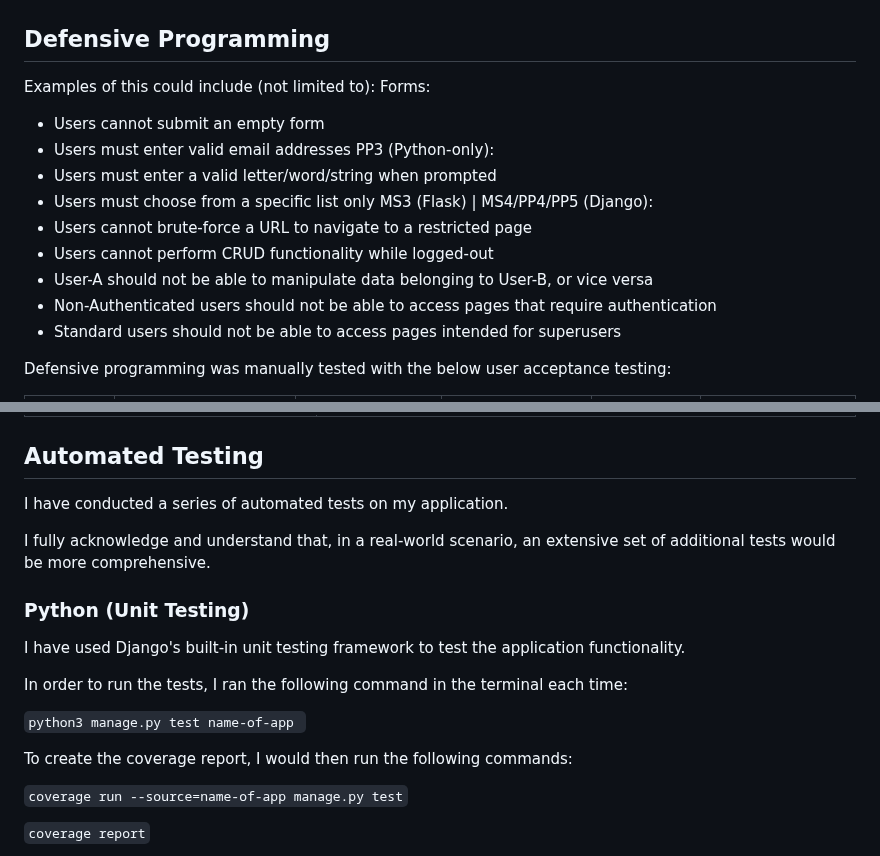
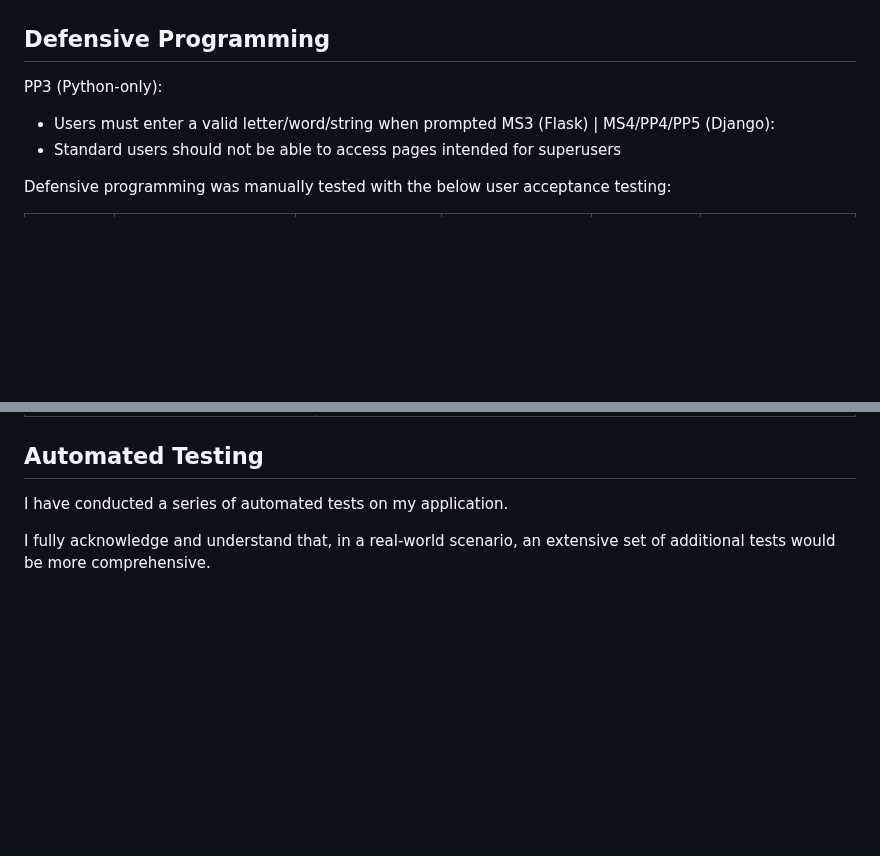
Before and after one commit to ilswh/poetic-society, a Markdown page: TESTING.md, 2 parts joined by grey strips. GitHub-like rendering; blank space fills up the shorter version.

Commit message:
Delete notes in testing.md

```diff
--- a/TESTING.md
+++ b/TESTING.md
@@ -97,18 +97,9 @@ I've tested my deployed project using the Lighthouse Audit tool to check for any
 
 ## Defensive Programming
 
-Examples of this could include (not limited to):
-Forms:
-- Users cannot submit an empty form
-- Users must enter valid email addresses
 PP3 (Python-only):
 - Users must enter a valid letter/word/string when prompted
-- Users must choose from a specific list only
 MS3 (Flask) | MS4/PP4/PP5 (Django):
-- Users cannot brute-force a URL to navigate to a restricted page
-- Users cannot perform CRUD functionality while logged-out
-- User-A should not be able to manipulate data belonging to User-B, or vice versa
-- Non-Authenticated users should not be able to access pages that require authentication
 - Standard users should not be able to access pages intended for superusers
 
 Defensive programming was manually tested with the below user acceptance testing:
@@ -168,18 +159,3 @@ OR
 I have conducted a series of automated tests on my application.
 
 I fully acknowledge and understand that, in a real-world scenario, an extensive set of additional tests would be more comprehensive.
-
-### Python (Unit Testing)
-
-I have used Django's built-in unit testing framework to test the application functionality.
-
-In order to run the tests, I ran the following command in the terminal each time:
-
-`python3 manage.py test name-of-app `
-
-To create the coverage report, I would then run the following commands:
-
-`coverage run --source=name-of-app manage.py test`
-
-`coverage report`
-
```
Also changed, not shown: other parts of TESTING.md (+0 -31 lines).
